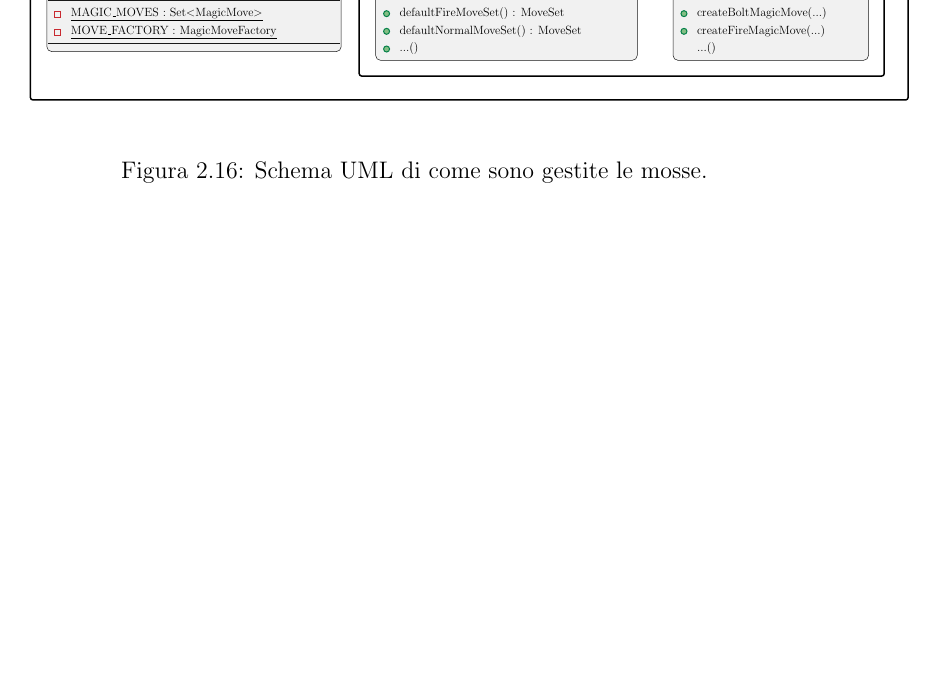
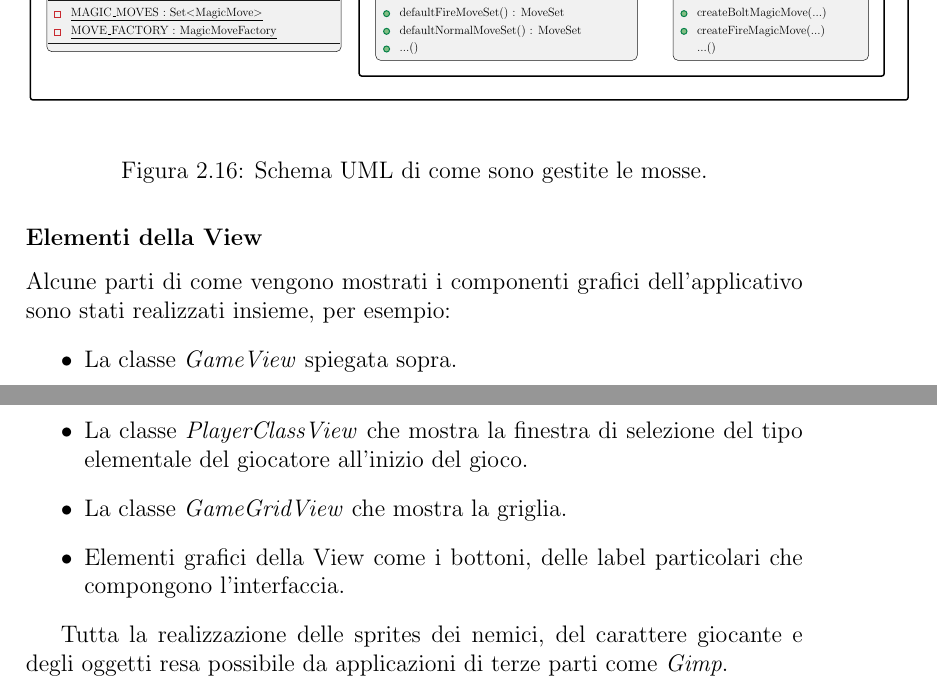
Before and after one commit to unibo-oop-projects/OOP23-Baldoni-Beylax-Casadei-MarcoMagnani03-Pazzaglia-exiled, a LaTeX document (docs/report.tex): part of page 33 of 40 before the commit and two parts of pages 33 and 34 of 41 after it, the two joined at a grey line, cut so that both start at the same text, the shorter picture padded with empty space. Compiled offline with pdfLaTeX.

Commit message:
Added shared section to the report.tex

```diff
--- a/docs/report.tex
+++ b/docs/report.tex
@@ -362,6 +363,16 @@ Una mossa è rappresentata attraverso l'interfaccia \textit{MagicMove}, implemen
 	\label{fig:Schema UML di come sono gestite le mosse.}
 \end{figure}
 
+\subsubsection{Elementi della View}
+Alcune parti di come vengono mostrati i componenti grafici dell'applicativo sono stati realizzati insieme, per esempio:
+\begin{itemize}
+	\item La classe \textit{GameView} spiegata sopra.
+	\item La classe \textit{PlayerClassView} che mostra la finestra di selezione del tipo elementale del giocatore all'inizio del gioco.
+	\item La classe \textit{GameGridView} che mostra la griglia.
+	\item Elementi grafici della View come i bottoni, delle label particolari che compongono l'interfaccia.
+\end{itemize}
+
+Tutta la realizzazione delle sprites dei nemici, del carattere giocante e degli oggetti resa possibile da applicazioni di terze parti come \textit{Gimp}.
 
 \chapter{Sviluppo}
 
```
Also changed, not shown: docs/report.tex (1 more changed lines).
